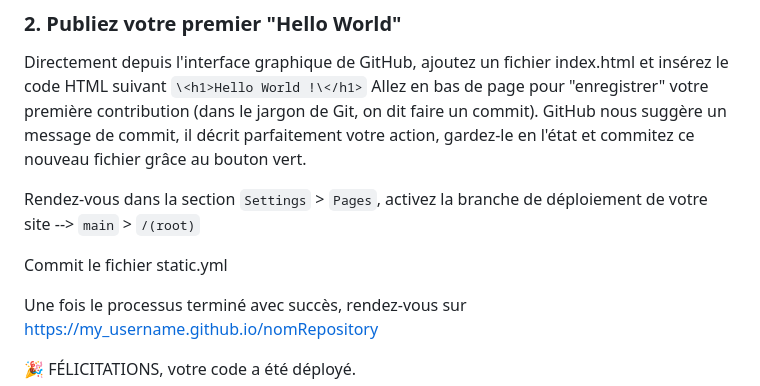
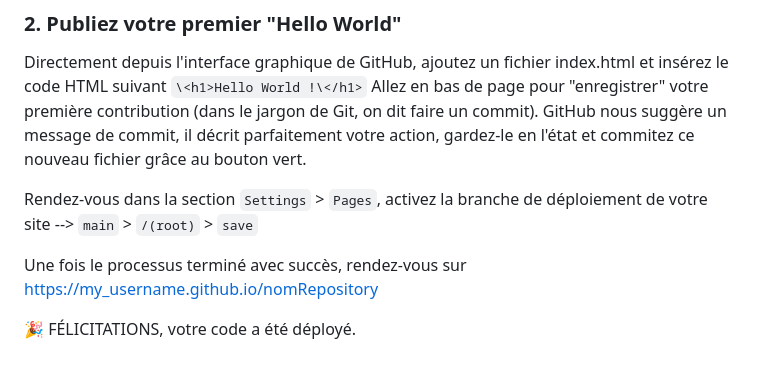
Before and after one commit to AlexBerteaux/atelierPortfolio, a Markdown page: README.md, the part around the change. GitHub-like rendering; blank space fills up the shorter version.

```diff
--- a/README.md
+++ b/README.md
@@ -22,9 +22,7 @@ Directement depuis l'interface graphique de GitHub, ajoutez un fichier index.htm
 Allez en bas de page pour "enregistrer" votre première contribution (dans le jargon de Git, on dit faire un commit).
 GitHub nous suggère un message de commit, il décrit parfaitement votre action, gardez-le en l'état et commitez ce nouveau fichier grâce au bouton vert.
 
-Rendez-vous dans la section `Settings` > `Pages`, activez la branche de déploiement de votre site --> `main` > `/(root)`
-
-Commit le fichier static.yml
+Rendez-vous dans la section `Settings` > `Pages`, activez la branche de déploiement de votre site --> `main` > `/(root)` > `save`
 
 Une fois le processus terminé avec succès, rendez-vous sur https://my_username.github.io/nomRepository
 
```
